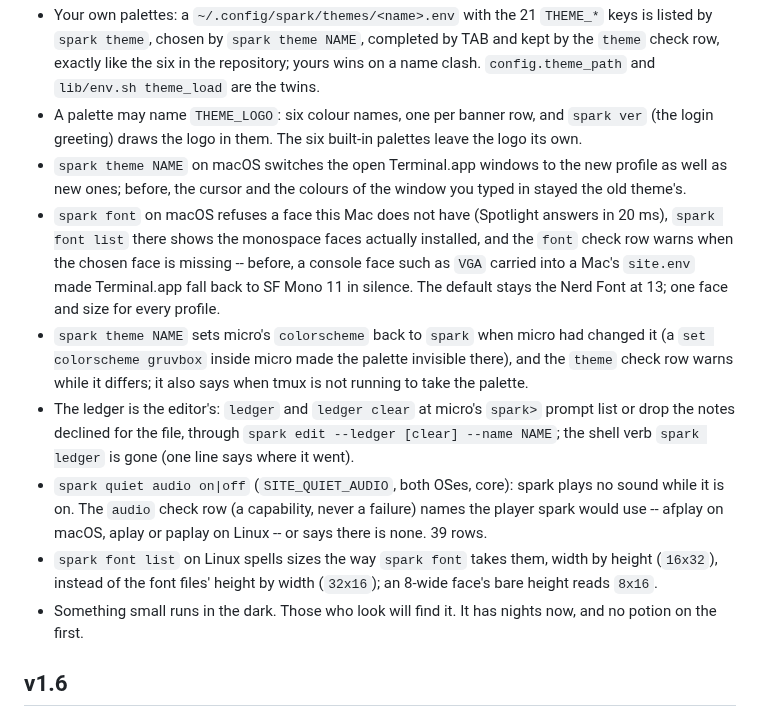
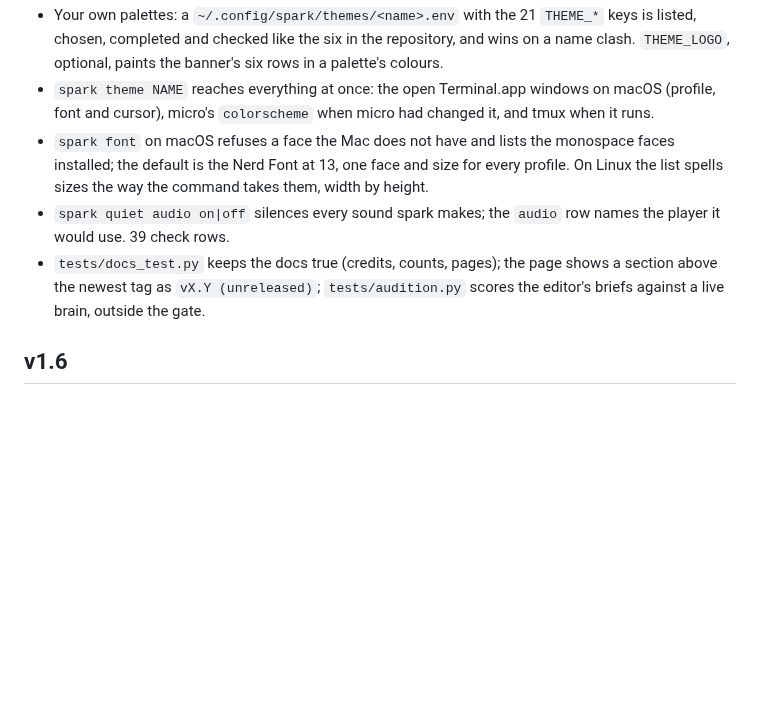
Before and after one commit to forgewright-ai/spark, a Markdown page: CHANGELOG.md, the part around one of its changes. Rendered like a GitHub page; blank space fills up the shorter version.

```diff
--- a/CHANGELOG.md
+++ b/CHANGELOG.md
@@ -82,37 +27,20 @@ The server keeps no prompt cache in RAM.
 - Your own palettes: a `~/.config/spark/themes/<name>.env` with the 21
-  `THEME_*` keys is listed by `spark theme`, chosen by `spark theme NAME`,
-  completed by TAB and kept by the `theme` check row, exactly like the six
-  in the repository; yours wins on a name clash. `config.theme_path` and
-  `lib/env.sh theme_load` are the twins.
-- A palette may name `THEME_LOGO`: six colour names, one per banner row,
-  and `spark ver` (the login greeting) draws the logo in them. The six
-  built-in palettes leave the logo its own.
-- `spark theme NAME` on macOS switches the open Terminal.app windows to
-  the new profile as well as new ones; before, the cursor and the colours
-  of the window you typed in stayed the old theme's.
-- `spark font` on macOS refuses a face this Mac does not have (Spotlight
-  answers in 20 ms), `spark font list` there shows the monospace faces
-  actually installed, and the `font` check row warns when the chosen face
-  is missing -- before, a console face such as `VGA` carried into a Mac's
-  `site.env` made Terminal.app fall back to SF Mono 11 in silence. The
-  default stays the Nerd Font at 13; one face and size for every profile.
-- `spark theme NAME` sets micro's `colorscheme` back to `spark` when
-  micro had changed it (a `set colorscheme gruvbox` inside micro made the
-  palette invisible there), and the `theme` check row warns while it
-  differs; it also says when tmux is not running to take the palette.
-- The ledger is the editor's: `ledger` and `ledger clear` at micro's
-  `spark>` prompt list or drop the notes declined for the file, through
-  `spark edit --ledger [clear] --name NAME`; the shell verb `spark ledger`
-  is gone (one line says where it went).
-- `spark quiet audio on|off` (`SITE_QUIET_AUDIO`, both OSes, core): spark
-  plays no sound while it is on. The `audio` check row (a capability,
-  never a failure) names the player spark would use -- afplay on macOS,
-  aplay or paplay on Linux -- or says there is none. 39 rows.
-- `spark font list` on Linux spells sizes the way `spark font` takes
-  them, width by height (`16x32`), instead of the font files' height by
-  width (`32x16`); an 8-wide face's bare height reads `8x16`.
-- Something small runs in the dark. Those who look will find it. It has
-  nights now, and no potion on the first.
+  `THEME_*` keys is listed, chosen, completed and checked like the six in
+  the repository, and wins on a name clash. `THEME_LOGO`, optional, paints
+  the banner's six rows in a palette's colours.
+- `spark theme NAME` reaches everything at once: the open Terminal.app
+  windows on macOS (profile, font and cursor), micro's `colorscheme` when
+  micro had changed it, and tmux when it runs.
+- `spark font` on macOS refuses a face the Mac does not have and lists
+  the monospace faces installed; the default is the Nerd Font at 13, one
+  face and size for every profile. On Linux the list spells sizes the way
+  the command takes them, width by height.
+- `spark quiet audio on|off` silences every sound spark makes; the
+  `audio` row names the player it would use. 39 check rows.
+- `tests/docs_test.py` keeps the docs true (credits, counts, pages); the
+  page shows a section above the newest tag as `vX.Y (unreleased)`;
+  `tests/audition.py` scores the editor's briefs against a live brain,
+  outside the gate.
 
 ## v1.6
 
```
Also changed, not shown: other parts of CHANGELOG.md (+21 -76 lines), CLAUDE.md (+1 -1 lines), CREDITS.md (+1 -3 lines).
